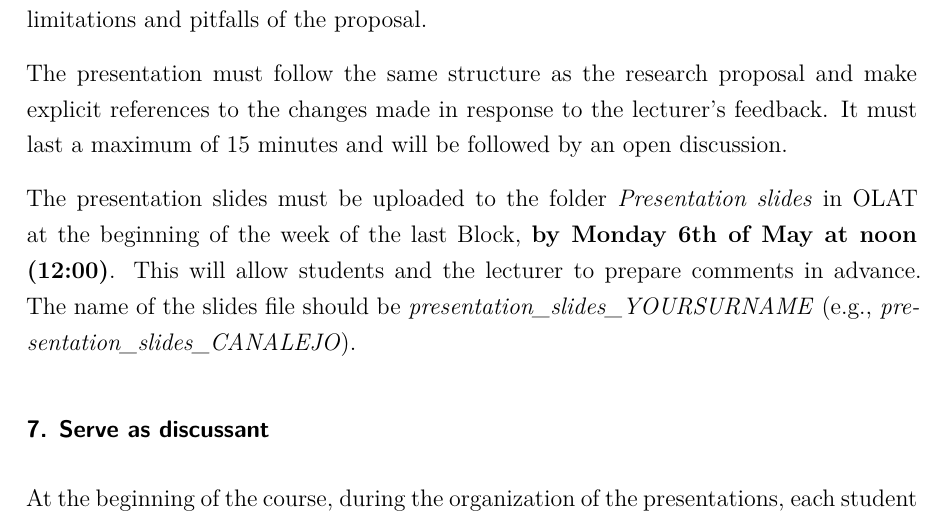
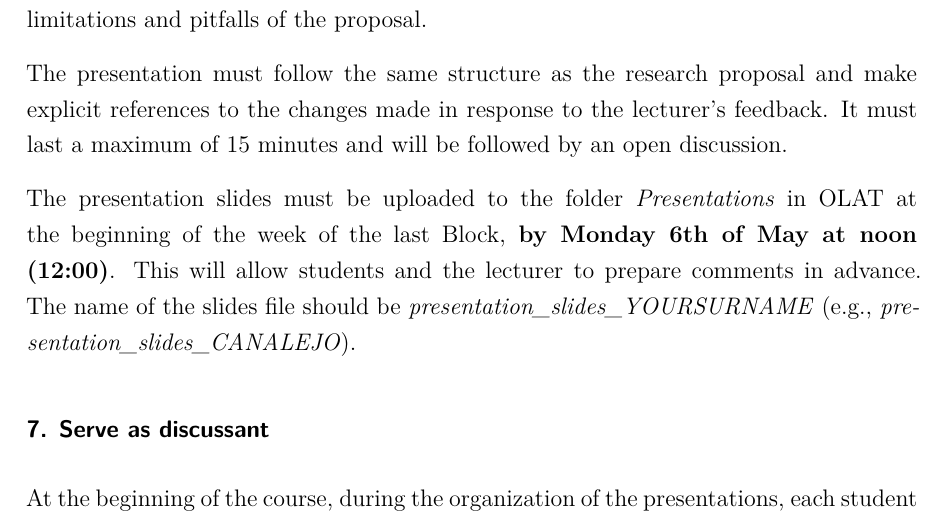
Before and after one commit to ACanalejo/politicalculture_unilu2024, a Quarto document (00_syllabus/political_culture_syllabus.qmd): part of page 7 of 18, cut so that both start at the same text. The pictures show the output file 00_syllabus/political_culture_syllabus.pdf that the author committed with the source.

Commit message:
update syllabus

```diff
--- a/00_syllabus/political_culture_syllabus.qmd
+++ b/00_syllabus/political_culture_syllabus.qmd
@@ -170,7 +170,7 @@ The research proposal evaluation will mostly fall under the quality of their wor
 
 The presentation must follow the same structure as the research proposal and make explicit references to the changes made in response to the lecturer's feedback. It must last a maximum of 15 minutes and will be followed by an open discussion.
 
-The presentation slides must be uploaded to the folder *Presentation slides* in OLAT at the beginning of the week of the last Block, **by Monday 6th of May at noon (12:00)**. This will allow students and the lecturer to prepare comments in advance. The name of the slides file should be *presentation_slides_YOURSURNAME* (e.g., *presentation_slides_CANALEJO*).
+The presentation slides must be uploaded to the folder *Presentations* in OLAT at the beginning of the week of the last Block, **by Monday 6th of May at noon (12:00)**. This will allow students and the lecturer to prepare comments in advance. The name of the slides file should be *presentation_slides_YOURSURNAME* (e.g., *presentation_slides_CANALEJO*).
 
 ### 7. Serve as discussant  {.unnumbered}
 
```
Also changed, not shown: 00_syllabus/political_culture_syllabus.pdf, README.md.
